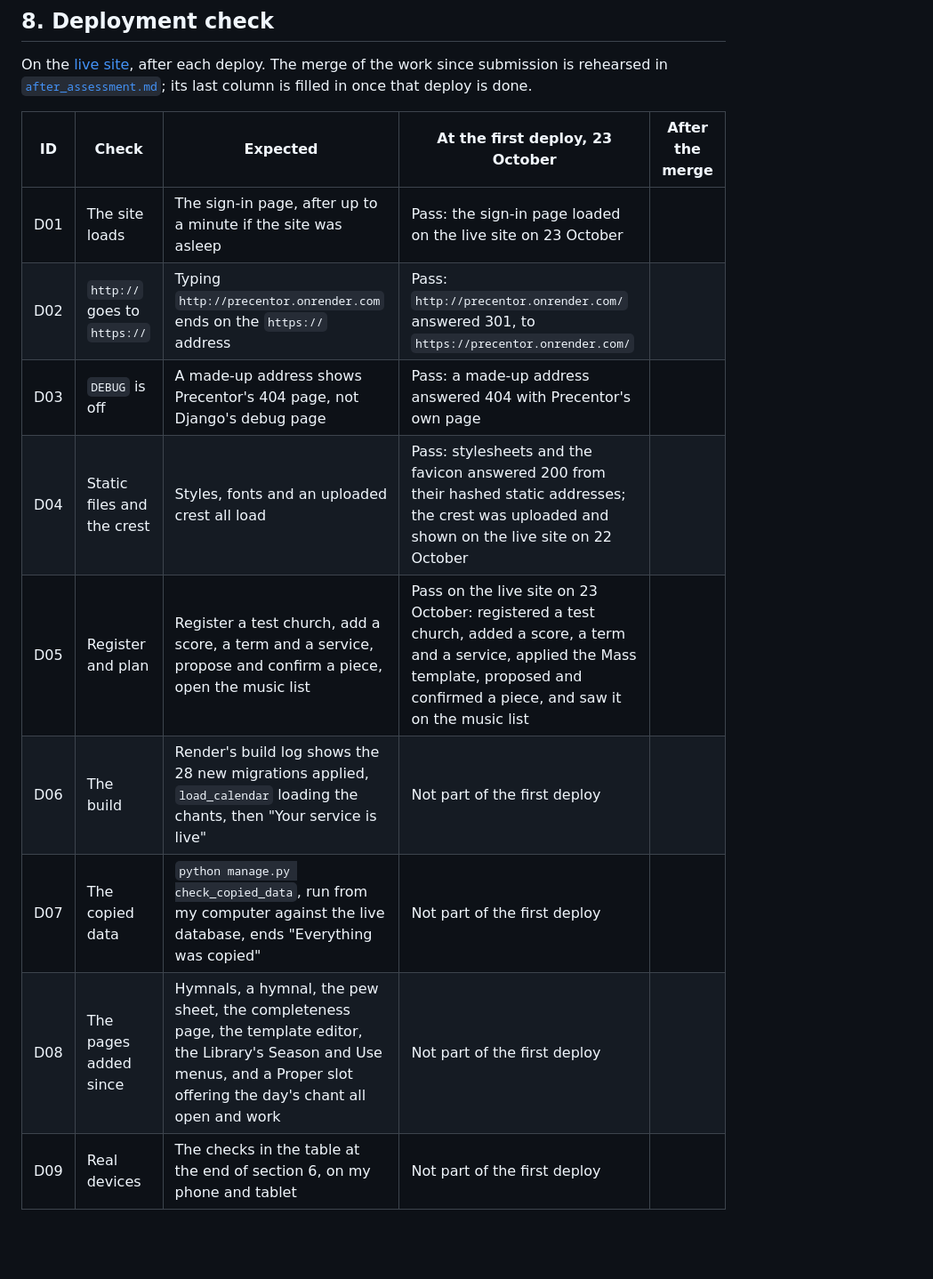
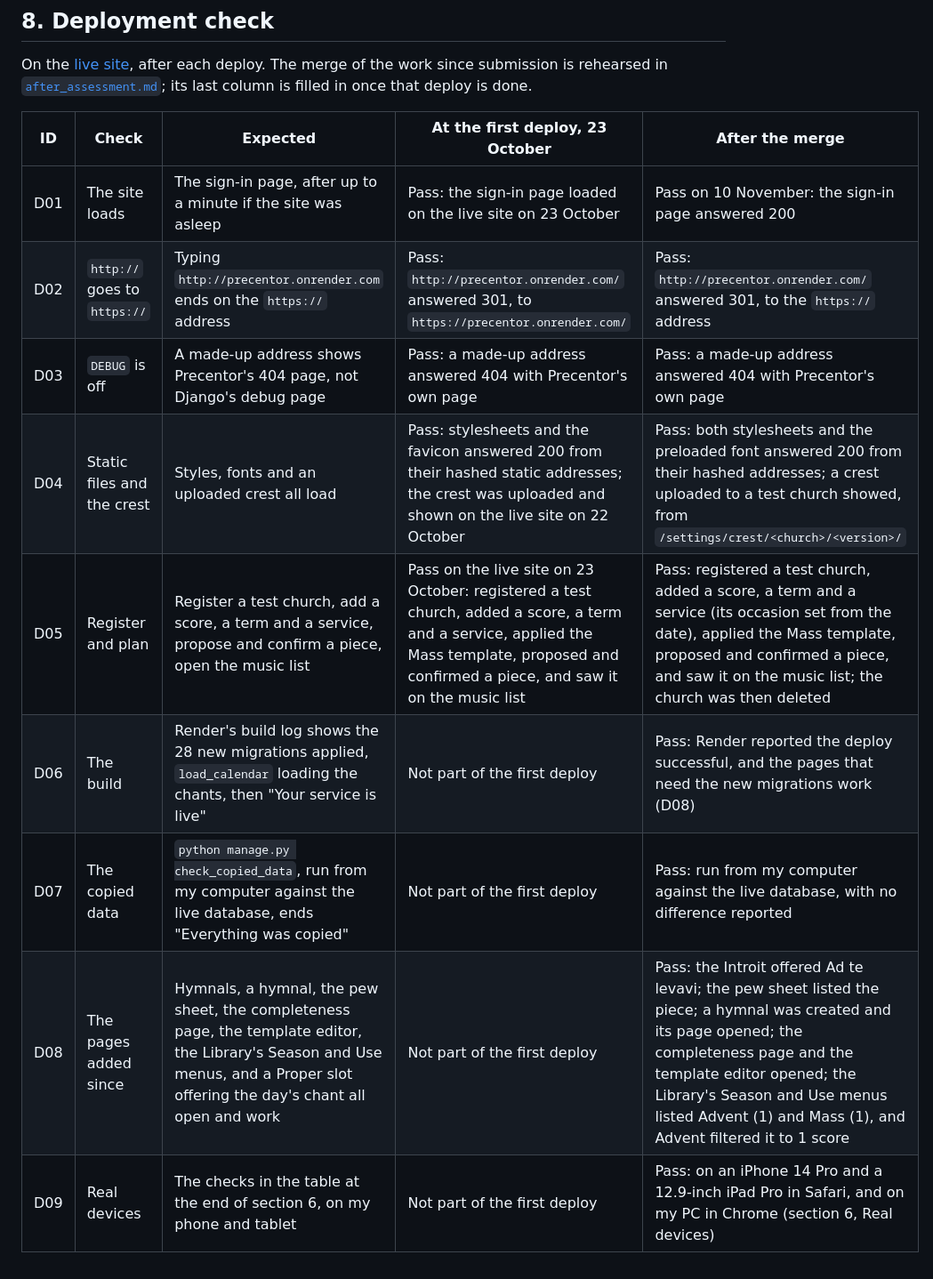
Before and after one commit to StockoL/precentor, a Markdown page: docs/testing.md, the part around one of its changes. Shown at 89% size. GitHub-like rendering; blank space fills up the shorter version.

```diff
--- a/docs/testing.md
+++ b/docs/testing.md
@@ -576,12 +594,12 @@ in once that deploy is done.
 
 | ID | Check | Expected | At the first deploy, 23 October | After the merge |
 | -- | ----- | -------- | ------------------------------- | --------------- |
-| D01 | The site loads | The sign-in page, after up to a minute if the site was asleep | Pass: the sign-in page loaded on the live site on 23 October |  |
-| D02 | `http://` goes to `https://` | Typing `http://precentor.onrender.com` ends on the `https://` address | Pass: `http://precentor.onrender.com/` answered 301, to `https://precentor.onrender.com/` |  |
-| D03 | `DEBUG` is off | A made-up address shows Precentor's 404 page, not Django's debug page | Pass: a made-up address answered 404 with Precentor's own page |  |
-| D04 | Static files and the crest | Styles, fonts and an uploaded crest all load | Pass: stylesheets and the favicon answered 200 from their hashed static addresses; the crest was uploaded and shown on the live site on 22 October |  |
-| D05 | Register and plan | Register a test church, add a score, a term and a service, propose and confirm a piece, open the music list | Pass on the live site on 23 October: registered a test church, added a score, a term and a service, applied the Mass template, proposed and confirmed a piece, and saw it on the music list |  |
-| D06 | The build | Render's build log shows the 28 new migrations applied, `load_calendar` loading the chants, then "Your service is live" | Not part of the first deploy |  |
-| D07 | The copied data | `python manage.py check_copied_data`, run from my computer against the live database, ends "Everything was copied" | Not part of the first deploy |  |
-| D08 | The pages added since | Hymnals, a hymnal, the pew sheet, the completeness page, the template editor, the Library's Season and Use menus, and a Proper slot offering the day's chant all open and work | Not part of the first deploy |  |
-| D09 | Real devices | The checks in the table at the end of section 6, on my phone and tablet | Not part of the first deploy |  |
+| D01 | The site loads | The sign-in page, after up to a minute if the site was asleep | Pass: the sign-in page loaded on the live site on 23 October | Pass on 10 November: the sign-in page answered 200 |
+| D02 | `http://` goes to `https://` | Typing `http://precentor.onrender.com` ends on the `https://` address | Pass: `http://precentor.onrender.com/` answered 301, to `https://precentor.onrender.com/` | Pass: `http://precentor.onrender.com/` answered 301, to the `https://` address |
+| D03 | `DEBUG` is off | A made-up address shows Precentor's 404 page, not Django's debug page | Pass: a made-up address answered 404 with Precentor's own page | Pass: a made-up address answered 404 with Precentor's own page |
+| D04 | Static files and the crest | Styles, fonts and an uploaded crest all load | Pass: stylesheets and the favicon answered 200 from their hashed static addresses; the crest was uploaded and shown on the live site on 22 October | Pass: both stylesheets and the preloaded font answered 200 from their hashed addresses; a crest uploaded to a test church showed, from `/settings/crest/<church>/<version>/` |
+| D05 | Register and plan | Register a test church, add a score, a term and a service, propose and confirm a piece, open the music list | Pass on the live site on 23 October: registered a test church, added a score, a term and a service, applied the Mass template, proposed and confirmed a piece, and saw it on the music list | Pass: registered a test church, added a score, a term and a service (its occasion set from the date), applied the Mass template, proposed and confirmed a piece, and saw it on the music list; the church was then deleted |
+| D06 | The build | Render's build log shows the 28 new migrations applied, `load_calendar` loading the chants, then "Your service is live" | Not part of the first deploy | Pass: Render reported the deploy successful, and the pages that need the new migrations work (D08) |
+| D07 | The copied data | `python manage.py check_copied_data`, run from my computer against the live database, ends "Everything was copied" | Not part of the first deploy | Pass: run from my computer against the live database, with no difference reported |
+| D08 | The pages added since | Hymnals, a hymnal, the pew sheet, the completeness page, the template editor, the Library's Season and Use menus, and a Proper slot offering the day's chant all open and work | Not part of the first deploy | Pass: the Introit offered Ad te levavi; the pew sheet listed the piece; a hymnal was created and its page opened; the completeness page and the template editor opened; the Library's Season and Use menus listed Advent (1) and Mass (1), and Advent filtered it to 1 score |
+| D09 | Real devices | The checks in the table at the end of section 6, on my phone and tablet | Not part of the first deploy | Pass: on an iPhone 14 Pro and a 12.9-inch iPad Pro in Safari, and on my PC in Chrome (section 6, Real devices) |
```
Also changed, not shown: other parts of docs/testing.md (+23 -5 lines), docs/screenshots/testing/d09-ipad-pro-12-9.png (added), docs/screenshots/testing/d09-iphone-14-pro.png (added), docs/screenshots/testing/d09-pc-1920.png (added).
